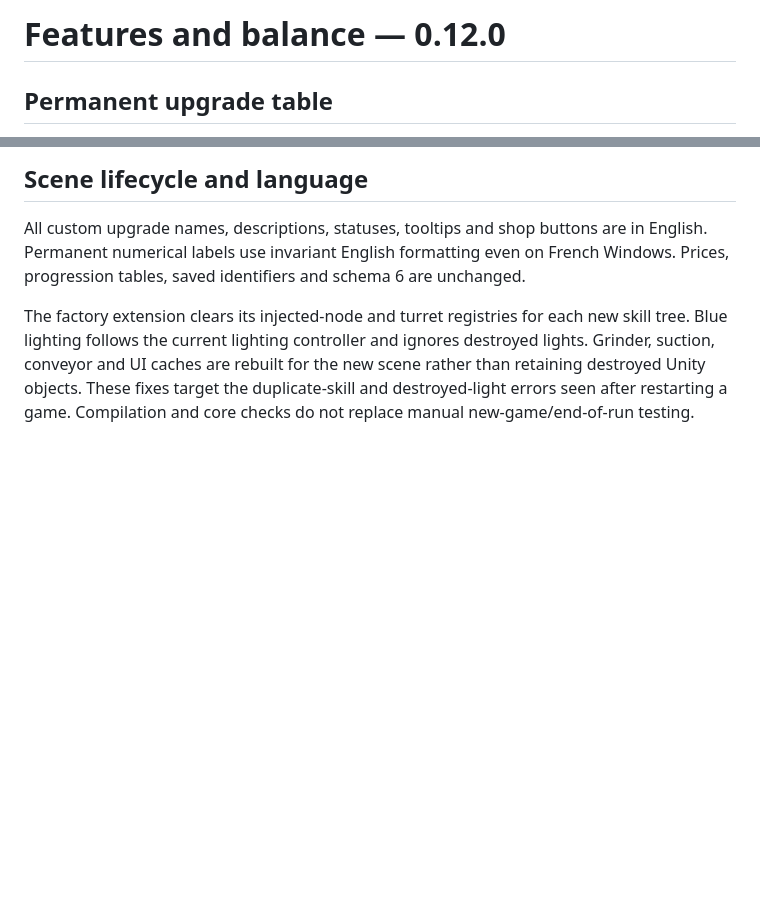
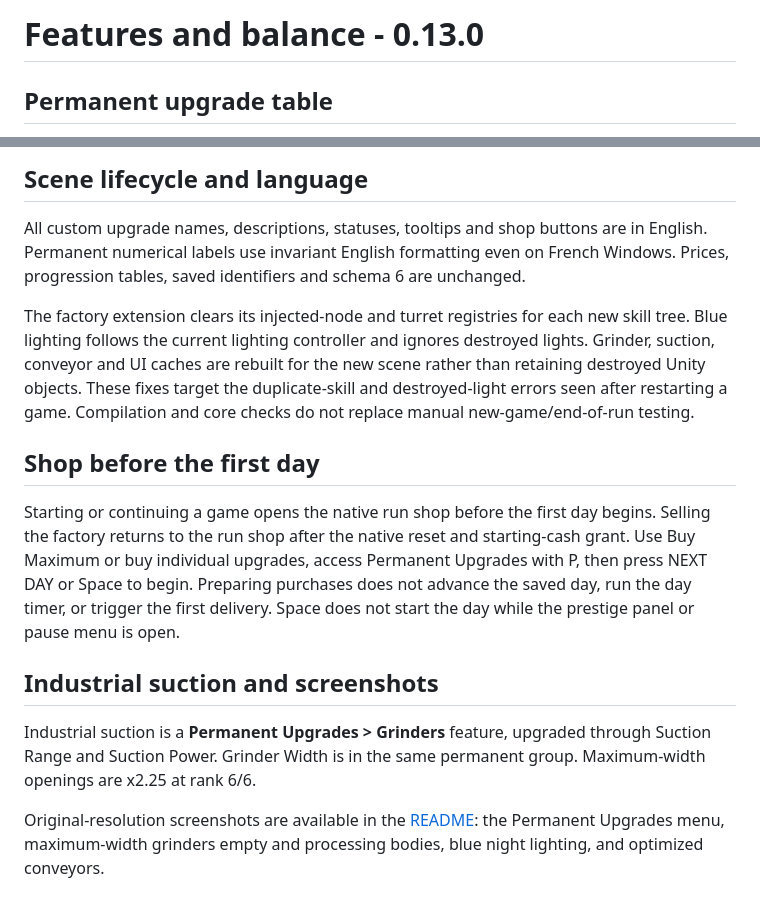
Before and after one commit to maaaakks/can-em-all-factory-overhaul, a Markdown page: docs/FEATURES.md, 2 parts joined by grey strips. GitHub-like rendering; blank space fills up the shorter version.

```diff
--- a/docs/FEATURES.md
+++ b/docs/FEATURES.md
@@ -1,4 +1,4 @@
-# Features and balance — 0.12.0
+# Features and balance - 0.13.0
 
 ## Permanent upgrade table
 
@@ -80,3 +80,13 @@ Every 30 seconds of active gameplay, loader logs report average/P95 frame times,
 All custom upgrade names, descriptions, statuses, tooltips and shop buttons are in English. Permanent numerical labels use invariant English formatting even on French Windows. Prices, progression tables, saved identifiers and schema 6 are unchanged.
 
 The factory extension clears its injected-node and turret registries for each new skill tree. Blue lighting follows the current lighting controller and ignores destroyed lights. Grinder, suction, conveyor and UI caches are rebuilt for the new scene rather than retaining destroyed Unity objects. These fixes target the duplicate-skill and destroyed-light errors seen after restarting a game. Compilation and core checks do not replace manual new-game/end-of-run testing.
+
+## Shop before the first day
+
+Starting or continuing a game opens the native run shop before the first day begins. Selling the factory returns to the run shop after the native reset and starting-cash grant. Use Buy Maximum or buy individual upgrades, access Permanent Upgrades with P, then press NEXT DAY or Space to begin. Preparing purchases does not advance the saved day, run the day timer, or trigger the first delivery. Space does not start the day while the prestige panel or pause menu is open.
+
+## Industrial suction and screenshots
+
+Industrial suction is a **Permanent Upgrades > Grinders** feature, upgraded through Suction Range and Suction Power. Grinder Width is in the same permanent group. Maximum-width openings are x2.25 at rank 6/6.
+
+Original-resolution screenshots are available in the [README](../README.md): the Permanent Upgrades menu, maximum-width grinders empty and processing bodies, blue night lighting, and optimized conveyors.
```
Also changed, not shown: CHANGELOG.md (+8 -1 lines), README.md (+23 -4 lines), docs/images/permanent-upgrades-menu.png (added), 10 other files.
